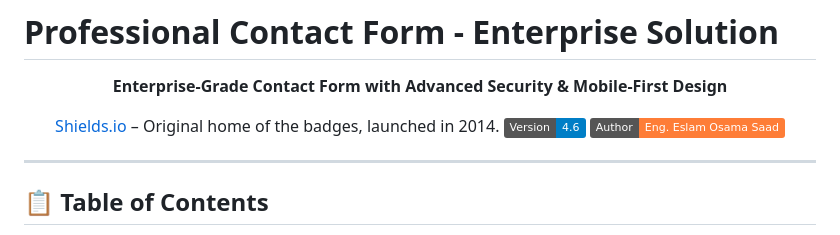
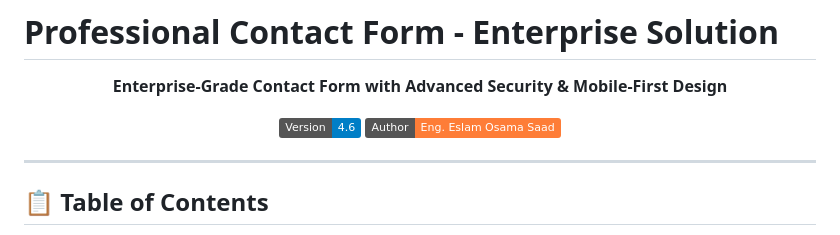
Before and after one commit to EOPeakDesigns/EOPeak_Form, a Markdown page: README.md, the part around the change. Rendered like a GitHub page; badges without logos.

```diff
--- a/README.md
+++ b/README.md
@@ -4,8 +4,6 @@
 
 **Enterprise-Grade Contact Form with Advanced Security & Mobile-First Design**
 
-[Shields.io](https://shields.io/) &ndash; Original home of the badges,
-  launched in 2014.
 [![Version](https://img.shields.io/badge/Version-4.6-blue)](CHANGELOG.md)
 [![Author](https://img.shields.io/badge/Author-Eng.%20Eslam%20Osama%20Saad-orange)](https://www.behance.net/EOPeak)
 
```
